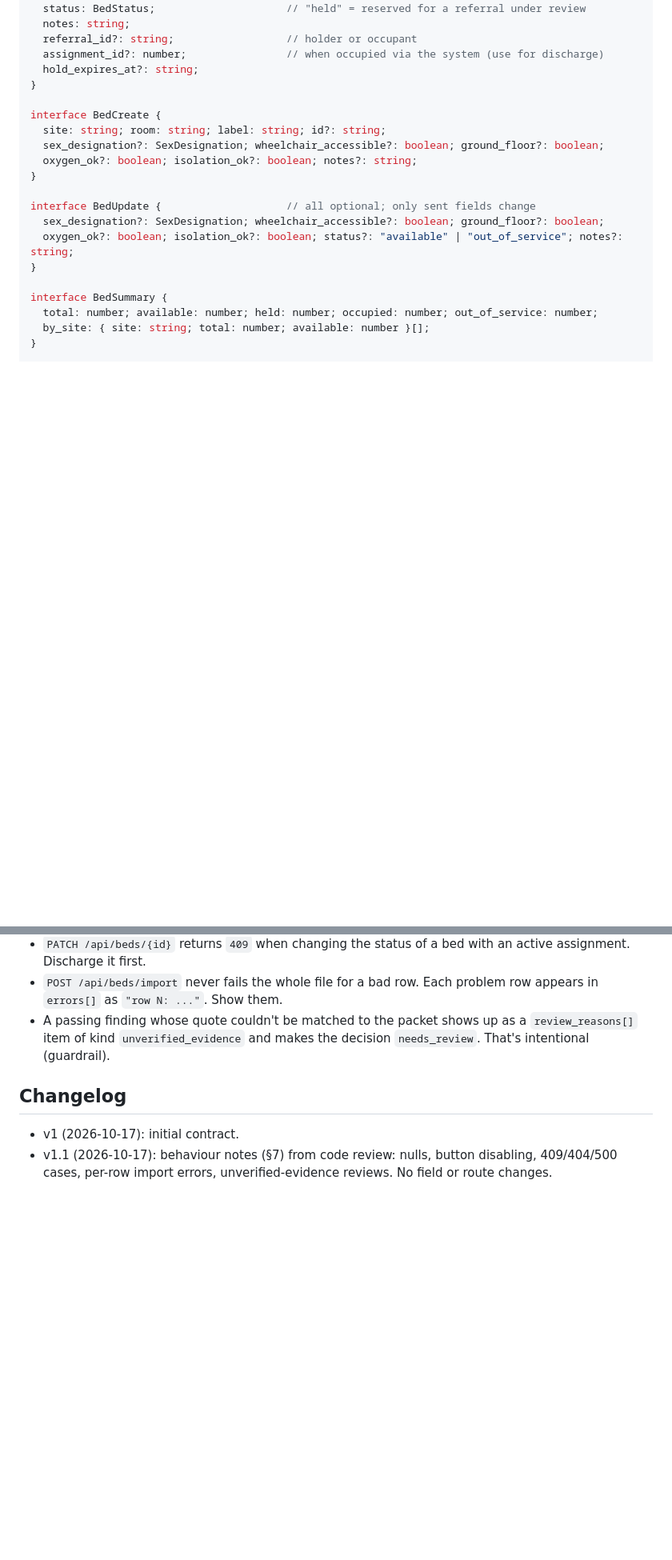
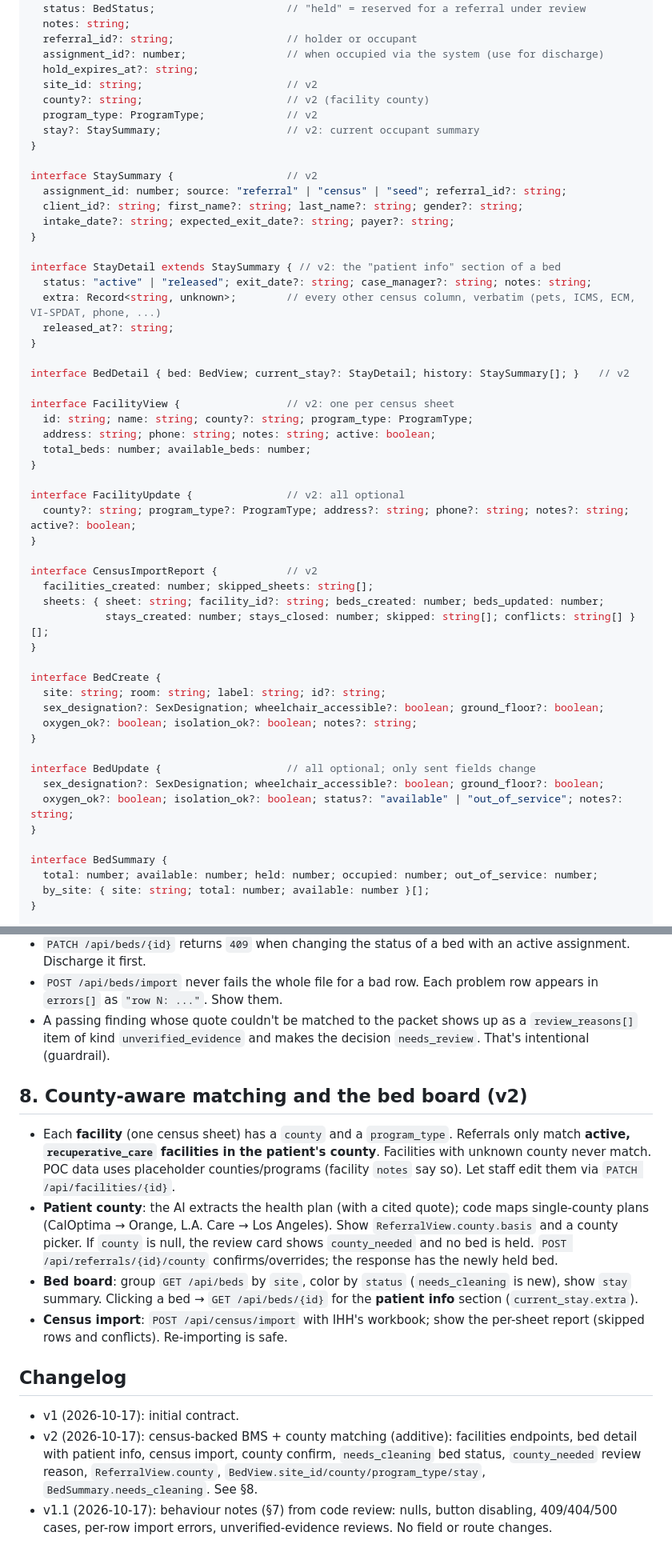
Before and after one commit to HackedByData/referral-intake-hackathon, a Markdown page: docs/api-contract.md, 2 parts joined by grey strips. Shown at 80% size. Rendered like a GitHub page; blank space fills up the shorter version.

Commit message:
docs: API contract v2 (facilities, bed detail, census import, county)
Co-Authored-By: Claude Opus 5.5 <noreply@anthropic.com>

```diff
--- a/docs/api-contract.md
+++ b/docs/api-contract.md
@@ -252,6 +269,40 @@ interface BedView {
   referral_id?: string;                  // holder or occupant
   assignment_id?: number;                // when occupied via the system (use for discharge)
   hold_expires_at?: string;
+  site_id: string;                       // v2
+  county?: string;                       // v2 (facility county)
+  program_type: ProgramType;             // v2
+  stay?: StaySummary;                    // v2: current occupant summary
+}
+
+interface StaySummary {                  // v2
+  assignment_id: number; source: "referral" | "census" | "seed"; referral_id?: string;
+  client_id?: string; first_name?: string; last_name?: string; gender?: string;
+  intake_date?: string; expected_exit_date?: string; payer?: string;
+}
+
+interface StayDetail extends StaySummary { // v2: the "patient info" section of a bed
+  status: "active" | "released"; exit_date?: string; case_manager?: string; notes: string;
+  extra: Record<string, unknown>;        // every other census column, verbatim (pets, ICMS, ECM, VI-SPDAT, phone, ...)
+  released_at?: string;
+}
+
+interface BedDetail { bed: BedView; current_stay?: StayDetail; history: StaySummary[]; }   // v2
+
+interface FacilityView {                 // v2: one per census sheet
+  id: string; name: string; county?: string; program_type: ProgramType;
+  address: string; phone: string; notes: string; active: boolean;
+  total_beds: number; available_beds: number;
+}
+
+interface FacilityUpdate {               // v2: all optional
+  county?: string; program_type?: ProgramType; address?: string; phone?: string; notes?: string; active?: boolean;
+}
+
+interface CensusImportReport {           // v2
+  facilities_created: number; skipped_sheets: string[];
+  sheets: { sheet: string; facility_id?: string; beds_created: number; beds_updated: number;
+            stays_created: number; stays_closed: number; skipped: string[]; conflicts: string[] }[];
 }
 
 interface BedCreate {
@@ -371,6 +422,14 @@ interface AuditEventView {
 - `POST /api/beds/import` never fails the whole file for a bad row. Each problem row appears in `errors[]` as `"row N: ..."`. Show them.
 - A passing finding whose quote couldn't be matched to the packet shows up as a `review_reasons[]` item of kind `unverified_evidence` and makes the decision `needs_review`. That's intentional (guardrail).
 
+## 8. County-aware matching and the bed board (v2)
+
+- Each **facility** (one census sheet) has a `county` and a `program_type`. Referrals only match **active, `recuperative_care` facilities in the patient's county**. Facilities with unknown county never match. POC data uses placeholder counties/programs (facility `notes` say so). Let staff edit them via `PATCH /api/facilities/{id}`.
+- **Patient county**: the AI extracts the health plan (with a cited quote); code maps single-county plans (CalOptima → Orange, L.A. Care → Los Angeles). Show `ReferralView.county.basis` and a county picker. If `county` is null, the review card shows `county_needed` and no bed is held. `POST /api/referrals/{id}/county` confirms/overrides; the response has the newly held bed.
+- **Bed board**: group `GET /api/beds` by `site`, color by `status` (`needs_cleaning` is new), show `stay` summary. Clicking a bed → `GET /api/beds/{id}` for the **patient info** section (`current_stay.extra`).
+- **Census import**: `POST /api/census/import` with IHH's workbook; show the per-sheet report (skipped rows and conflicts). Re-importing is safe.
+
 ## Changelog
 - v1 (2026-10-17): initial contract.
+- v2 (2026-10-17): census-backed BMS + county matching (additive): facilities endpoints, bed detail with patient info, census import, county confirm, `needs_cleaning` bed status, `county_needed` review reason, `ReferralView.county`, `BedView.site_id/county/program_type/stay`, `BedSummary.needs_cleaning`. See §8.
 - v1.1 (2026-10-17): behaviour notes (§7) from code review: nulls, button disabling, 409/404/500 cases, per-row import errors, unverified-evidence reviews. No field or route changes.
```
Also changed, not shown: other parts of docs/api-contract.md (+20 -3 lines).
